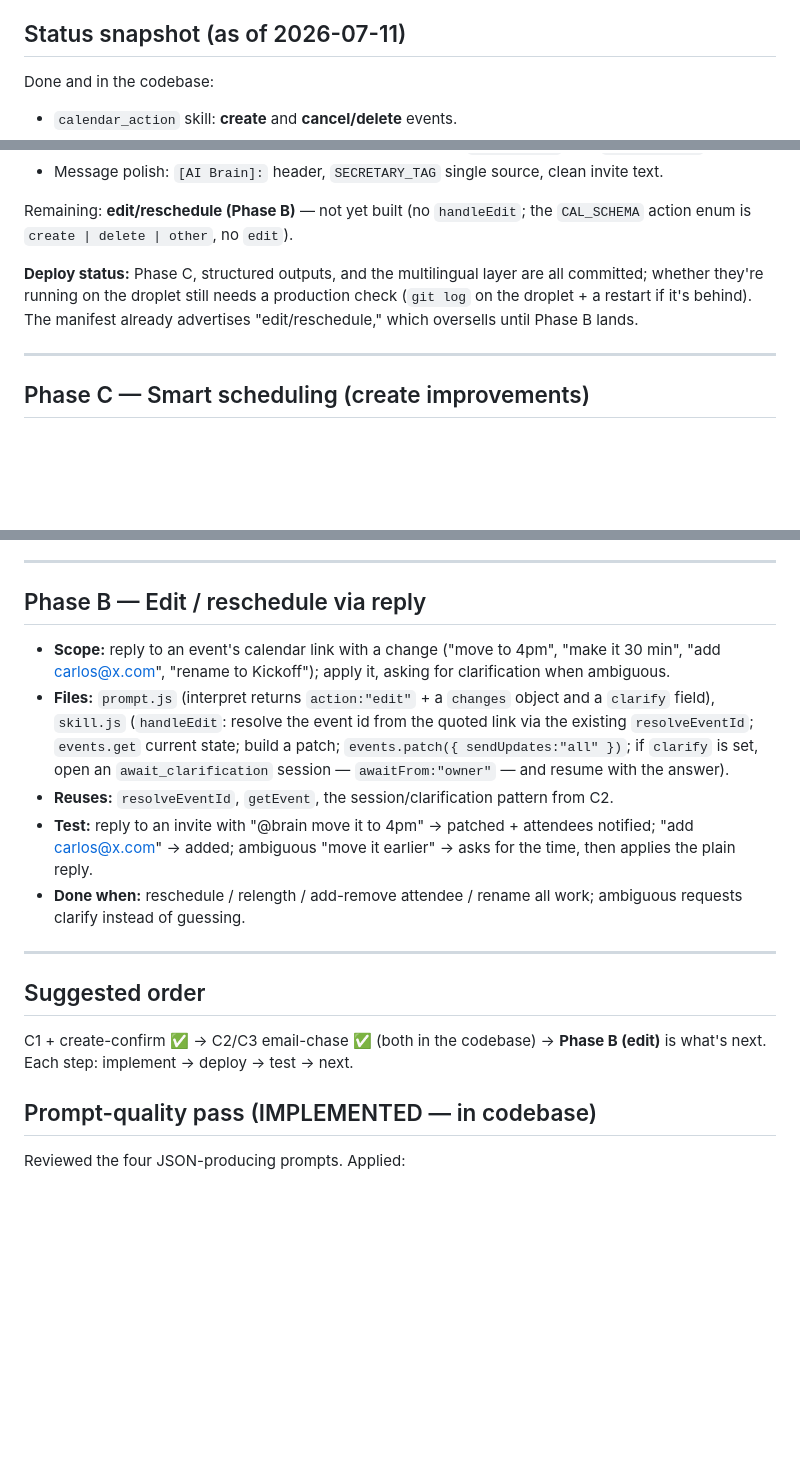
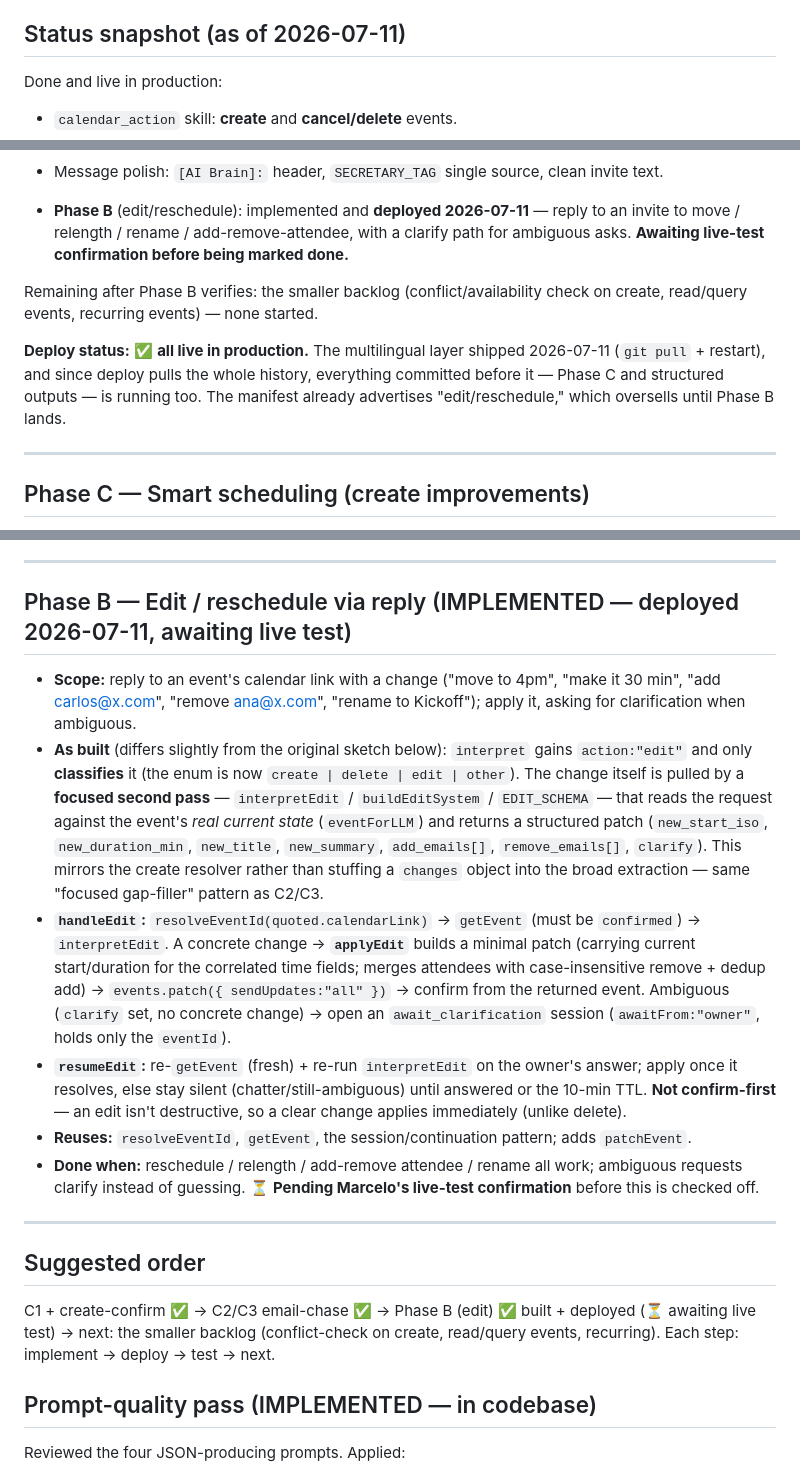
Before and after one commit to marceloabritta/personal-whatsapp-ai, a Markdown page: New Features Plans/calendar-actions.md, 3 parts joined by grey strips. Rendered like a GitHub page; blank space fills up the shorter version.

Commit message:
docs: document calendar Phase B (edit/reschedule); mark deployed, awaiting live test
- Calendar SKILL.md: add the edit task — human "Editing an event" walkthrough,
  control-flow continuation #4, action:"edit" dispatch, EDIT_SCHEMA (5th schema),
  the EDIT task section (handleEdit/resumeEdit/interpretEdit/applyEdit), external
  APIs (events.patch), and the stateful/timeout/completion notes.
- calendar-actions.md plan: Phase B marked IMPLEMENTED + deployed, "as built" notes
  vs the original sketch; status snapshot + suggested order updated; ⏳ awaiting live
  test before done. Also folds in the earlier deploy-status corrections.
- PROJECT_LOG.md: changelog entry + the calendar_action skill summary now lists edit.

Co-Authored-By: Claude Opus 4.8 (1M context) <noreply@anthropic.com>

```diff
--- a/New Features Plans/calendar-actions.md
+++ b/New Features Plans/calendar-actions.md
@@ -7,7 +7,7 @@ skill contract) and [ARCHITECTURE.md](../ARCHITECTURE.md) (the end-to-end flow).
 
 ## Status snapshot (as of 2026-07-11)
 
-Done and in the codebase:
+Done and live in production:
 - `calendar_action` skill: **create** and **cancel/delete** events.
 - **Stateful conversation layer** (Redis sessions): a flow starts on `@brain`, then
   continues without the tag; the brain uses the LLM to detect the awaited answer and
@@ -23,13 +23,17 @@ Done and in the codebase:
   sessions, `reply(lang)`, and `localizeDate`.
 - Message polish: `[AI Brain]:` header, `SECRETARY_TAG` single source, clean invite text.
 
-Remaining: **edit/reschedule (Phase B)** — not yet built (no `handleEdit`; the
-`CAL_SCHEMA` action enum is `create | delete | other`, no `edit`).
+- **Phase B** (edit/reschedule): implemented and **deployed 2026-07-11** — reply to an
+  invite to move / relength / rename / add-remove-attendee, with a clarify path for
+  ambiguous asks. **Awaiting live-test confirmation before being marked done.**
 
-**Deploy status:** Phase C, structured outputs, and the multilingual layer are all
-committed; whether they're running on the droplet still needs a production check
-(`git log` on the droplet + a restart if it's behind). The manifest already advertises
-"edit/reschedule," which oversells until Phase B lands.
+Remaining after Phase B verifies: the smaller backlog (conflict/availability check on
+create, read/query events, recurring events) — none started.
+
+**Deploy status:** ✅ **all live in production.** The multilingual layer shipped
+2026-07-11 (`git pull` + restart), and since deploy pulls the whole history, everything
+committed before it — Phase C and structured outputs — is running too. The manifest
+already advertises "edit/reschedule," which oversells until Phase B lands.
 
 ---
 
@@ -159,28 +163,41 @@ add, but the confirm step already gives the human that final check for free.
 
 ---
 
-## Phase B — Edit / reschedule via reply
+## Phase B — Edit / reschedule via reply (IMPLEMENTED — deployed 2026-07-11, awaiting live test)
 
 - **Scope:** reply to an event's calendar link with a change ("move to 4pm",
-  "make it 30 min", "add carlos@x.com", "rename to Kickoff"); apply it, asking for
-  clarification when ambiguous.
-- **Files:** `prompt.js` (interpret returns `action:"edit"` + a `changes` object and a
-  `clarify` field), `skill.js` (`handleEdit`: resolve the event id from the quoted
-  link via the existing `resolveEventId`; `events.get` current state; build a patch;
-  `events.patch({ sendUpdates:"all" })`; if `clarify` is set, open an
-  `await_clarification` session — `awaitFrom:"owner"` — and resume with the answer).
-- **Reuses:** `resolveEventId`, `getEvent`, the session/clarification pattern from C2.
-- **Test:** reply to an invite with "@brain move it to 4pm" → patched + attendees
-  notified; "add carlos@x.com" → added; ambiguous "move it earlier" → asks for the
-  time, then applies the plain reply.
+  "make it 30 min", "add carlos@x.com", "remove ana@x.com", "rename to Kickoff"); apply it,
+  asking for clarification when ambiguous.
+- **As built** (differs slightly from the original sketch below): `interpret` gains
+  `action:"edit"` and only **classifies** it (the enum is now
+  `create | delete | edit | other`). The change itself is pulled by a **focused second
+  pass** — `interpretEdit` / `buildEditSystem` / `EDIT_SCHEMA` — that reads the request
+  against the event's *real current state* (`eventForLLM`) and returns a structured patch
+  (`new_start_iso`, `new_duration_min`, `new_title`, `new_summary`, `add_emails[]`,
+  `remove_emails[]`, `clarify`). This mirrors the create resolver rather than stuffing a
+  `changes` object into the broad extraction — same "focused gap-filler" pattern as C2/C3.
+- **`handleEdit`:** `resolveEventId(quoted.calendarLink)` → `getEvent` (must be
+  `confirmed`) → `interpretEdit`. A concrete change → **`applyEdit`** builds a minimal
+  patch (carrying current start/duration for the correlated time fields; merges attendees
+  with case-insensitive remove + dedup add) → `events.patch({ sendUpdates:"all" })` →
+  confirm from the returned event. Ambiguous (`clarify` set, no concrete change) → open an
+  `await_clarification` session (`awaitFrom:"owner"`, holds only the `eventId`).
+- **`resumeEdit`:** re-`getEvent` (fresh) + re-run `interpretEdit` on the owner's answer;
+  apply once it resolves, else stay silent (chatter/still-ambiguous) until answered or the
+  10-min TTL. **Not confirm-first** — an edit isn't destructive, so a clear change applies
+  immediately (unlike delete).
+- **Reuses:** `resolveEventId`, `getEvent`, the session/continuation pattern; adds
+  `patchEvent`.
 - **Done when:** reschedule / relength / add-remove attendee / rename all work;
-  ambiguous requests clarify instead of guessing.
+  ambiguous requests clarify instead of guessing. ⏳ **Pending Marcelo's live-test
+  confirmation** before this is checked off.
 
 ---
 
 ## Suggested order
-C1 + create-confirm ✅ → C2/C3 email-chase ✅ (both in the codebase) → **Phase B (edit)**
-is what's next. Each step: implement → deploy → test → next.
+C1 + create-confirm ✅ → C2/C3 email-chase ✅ → Phase B (edit) ✅ built + deployed
+(⏳ awaiting live test) → next: the smaller backlog (conflict-check on create, read/query
+events, recurring). Each step: implement → deploy → test → next.
 
 ## Prompt-quality pass (IMPLEMENTED — in codebase)
 Reviewed the four JSON-producing prompts. Applied:
```
Also changed, not shown: PROJECT_LOG.md (+16 -3 lines), 1 other file.
